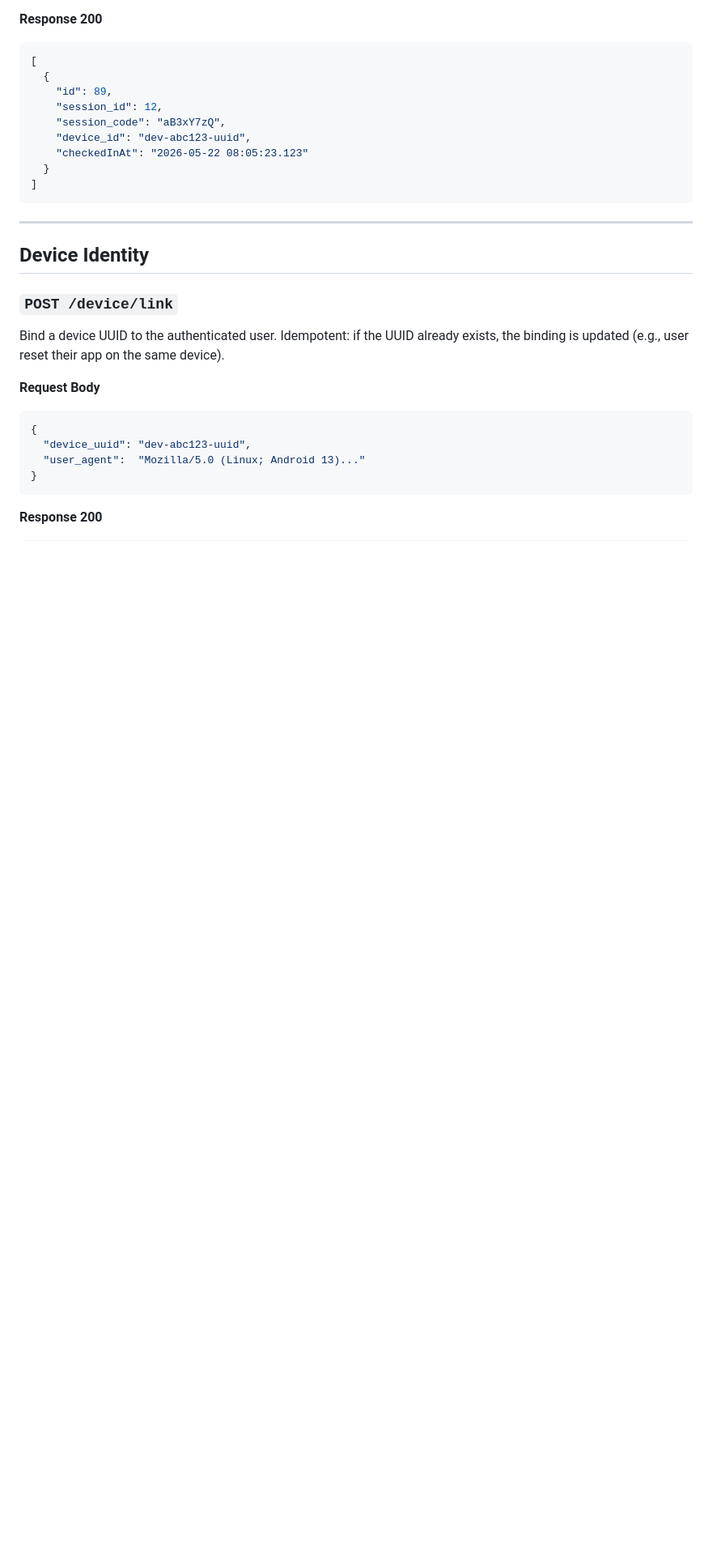
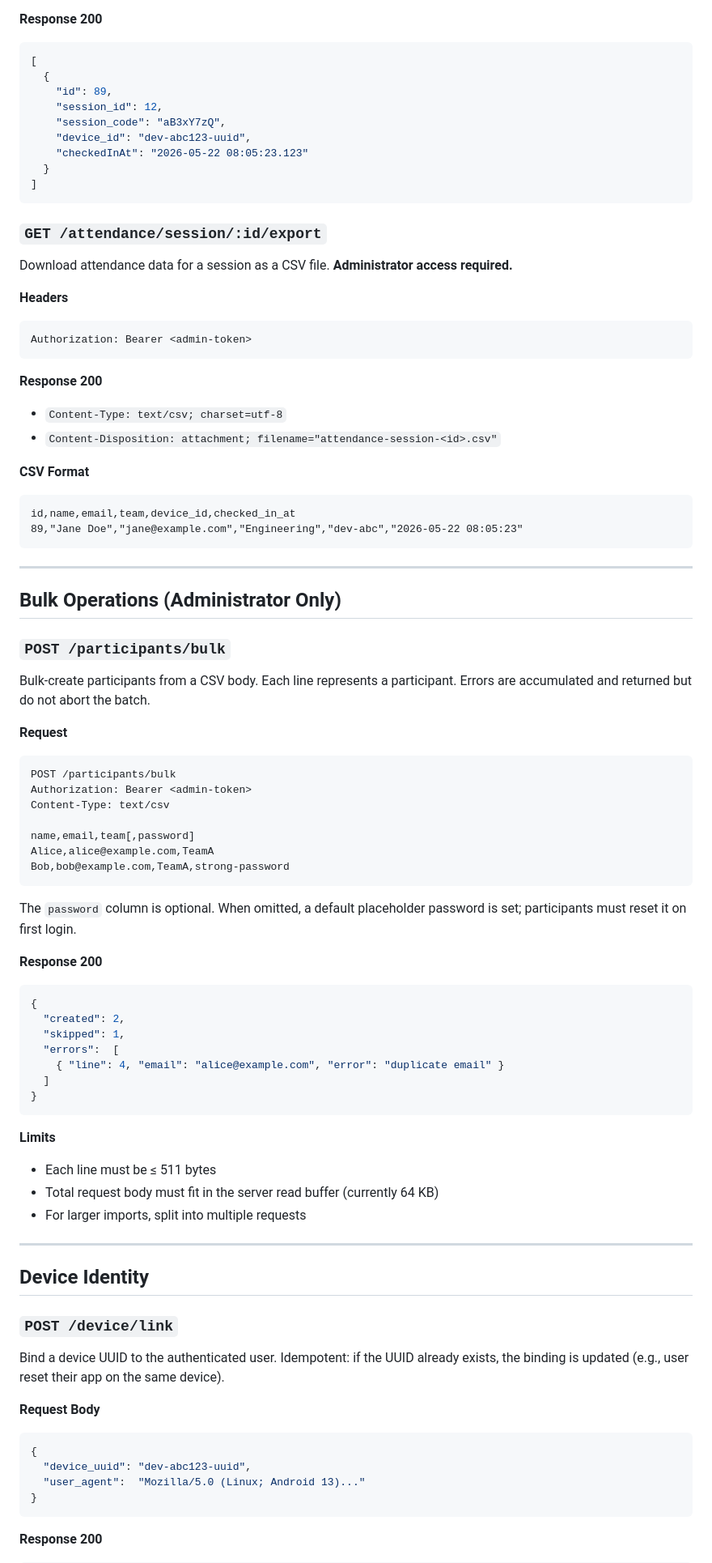
Before and after one commit to rofiperlungoding/event-platform-api, a Markdown page: docs/API.md, the part around one of its changes. Shown at 81% size. Rendered like a GitHub page; blank space fills up the shorter version.

````diff
--- a/docs/API.md
+++ b/docs/API.md
@@ -383,6 +413,66 @@ The authenticated user's check-in history.
 ]
 ```
 
+### `GET /attendance/session/:id/export`
+
+Download attendance data for a session as a CSV file. **Administrator
+access required.**
+
+**Headers**
+```
+Authorization: Bearer <admin-token>
+```
+
+**Response 200**
+- `Content-Type: text/csv; charset=utf-8`
+- `Content-Disposition: attachment; filename="attendance-session-<id>.csv"`
+
+**CSV Format**
+```csv
+id,name,email,team,device_id,checked_in_at
+89,"Jane Doe","jane@example.com","Engineering","dev-abc","2026-05-22 08:05:23"
+```
+
+---
+
+## Bulk Operations (Administrator Only)
+
+### `POST /participants/bulk`
+
+Bulk-create participants from a CSV body. Each line represents a
+participant. Errors are accumulated and returned but do not abort the
+batch.
+
+**Request**
+```http
+POST /participants/bulk
+Authorization: Bearer <admin-token>
+Content-Type: text/csv
+
+name,email,team[,password]
+Alice,alice@example.com,TeamA
+Bob,bob@example.com,TeamA,strong-password
+```
+
+The `password` column is optional. When omitted, a default placeholder
+password is set; participants must reset it on first login.
+
+**Response 200**
+```json
+{
+  "created": 2,
+  "skipped": 1,
+  "errors":  [
+    { "line": 4, "email": "alice@example.com", "error": "duplicate email" }
+  ]
+}
+```
+
+**Limits**
+- Each line must be ≤ 511 bytes
+- Total request body must fit in the server read buffer (currently 64 KB)
+- For larger imports, split into multiple requests
+
 ---
 
 ## Device Identity
````
Also changed, not shown: other parts of docs/API.md (+31 -1 lines), README.md (+4 -1 lines).
